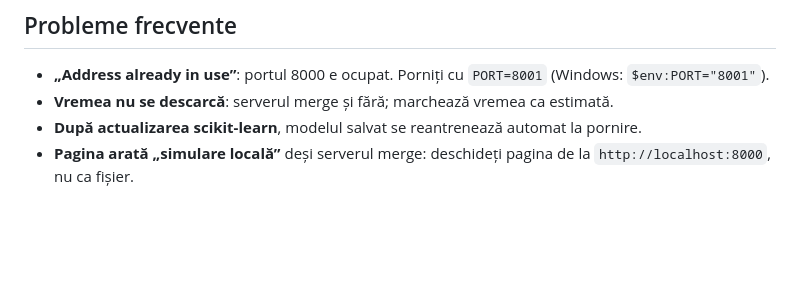
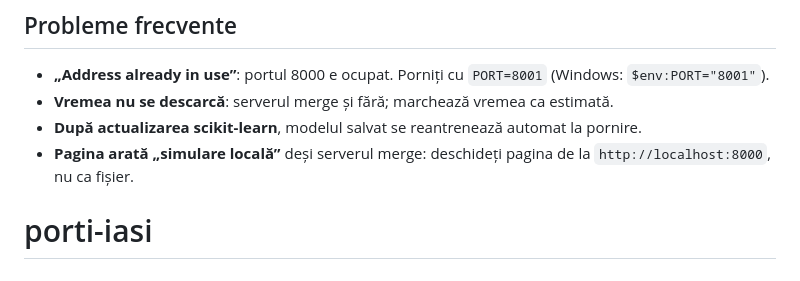
Before and after one commit to andrei2255-bin/porti-iasi, a Markdown page: README.md, the part around the change. Rendered like a GitHub page; blank space fills up the shorter version.

```diff
--- a/README.md
+++ b/README.md
@@ -241,3 +241,4 @@ simulatorul, faptul că modelul bate metodele simple, scenariile, bucla de înv
 - **Vremea nu se descarcă**: serverul merge și fără; marchează vremea ca estimată.
 - **După actualizarea scikit-learn**, modelul salvat se reantrenează automat la pornire.
 - **Pagina arată „simulare locală”** deși serverul merge: deschideți pagina de la `http://localhost:8000`, nu ca fișier.
+# porti-iasi
```
